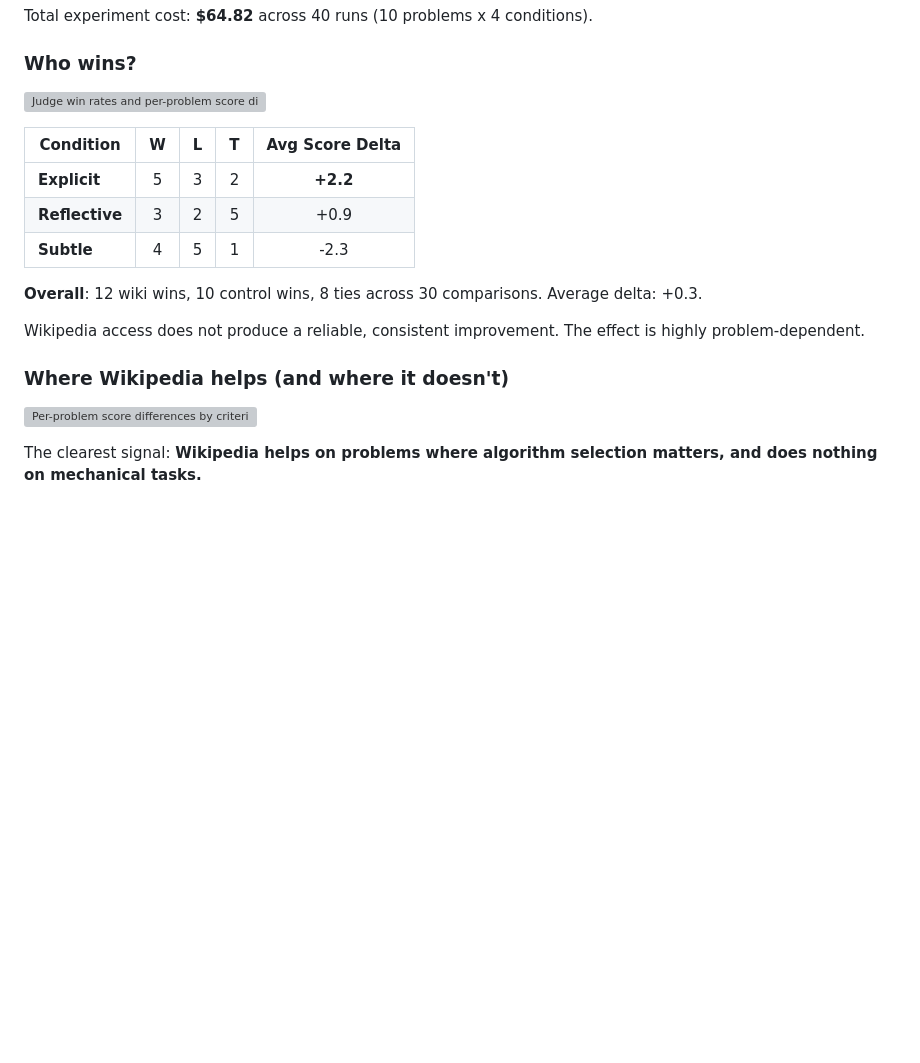
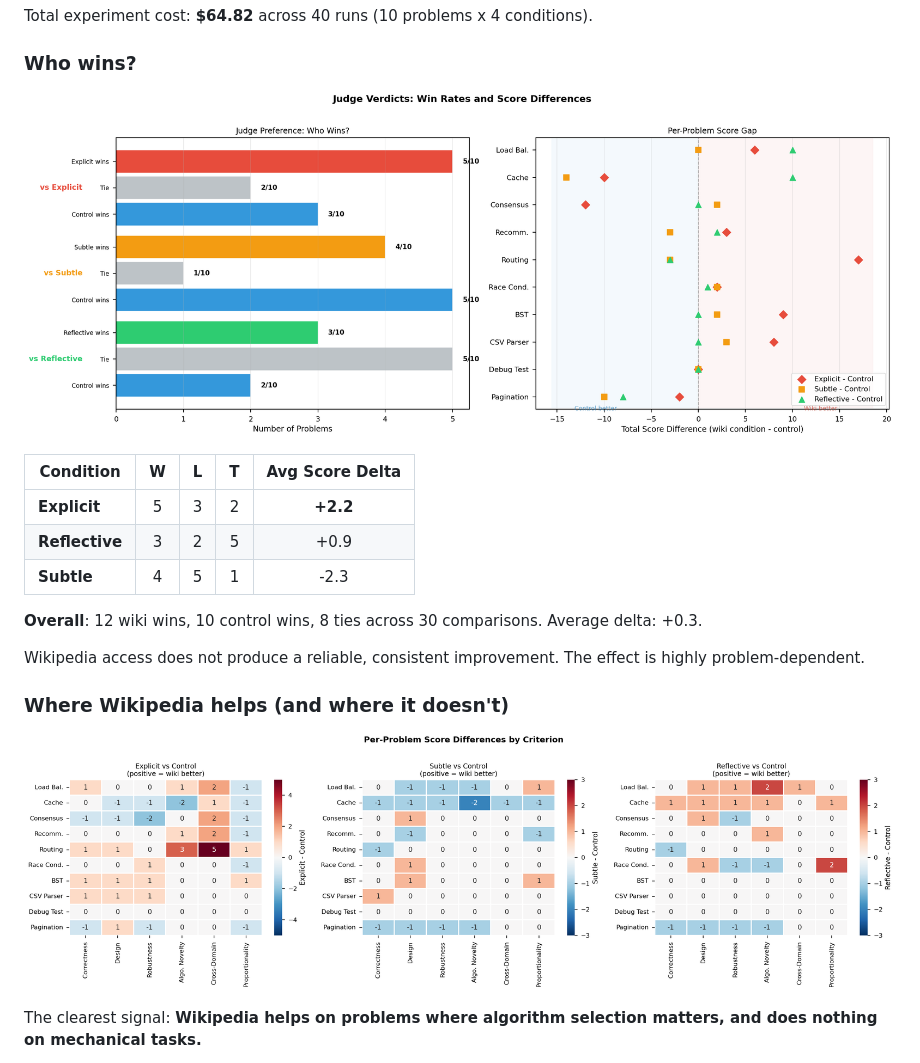
Before and after one commit to timbrinded/wikipedia-knowledge-agent, a Markdown page: README.md, the part around the change printed below. Drawn GitHub-style; pictures changed too: docs/charts/criterion_heatmaps.png (added), docs/charts/win_rates_and_score_gap.png (added); blank space fills up the shorter version; grey boxes are pictures that could not be loaded.

```diff
--- a/README.md
+++ b/README.md
@@ -27,7 +27,7 @@ Total experiment cost: **$64.82** across 40 runs (10 problems x 4 conditions).
 
 ### Who wins?
 
-![Judge win rates and per-problem score differences](results/charts/win_rates_and_score_gap.png)
+![Judge win rates and per-problem score differences](docs/charts/win_rates_and_score_gap.png)
 
 | Condition | W | L | T | Avg Score Delta |
 |-----------|:-:|:-:|:-:|:---:|
@@ -41,7 +41,7 @@ Wikipedia access does not produce a reliable, consistent improvement. The effect
 
 ### Where Wikipedia helps (and where it doesn't)
 
-![Per-problem score differences by criterion](results/charts/criterion_heatmaps.png)
+![Per-problem score differences by criterion](docs/charts/criterion_heatmaps.png)
 
 The clearest signal: **Wikipedia helps on problems where algorithm selection matters, and does nothing on mechanical tasks.**
 
```
Also changed, not shown: other parts of README.md (+3 -3 lines), docs/charts/cost_breakdown.png (added), docs/charts/duration_and_loc.png (added), docs/charts/judge_scores_by_criterion.png (added).
